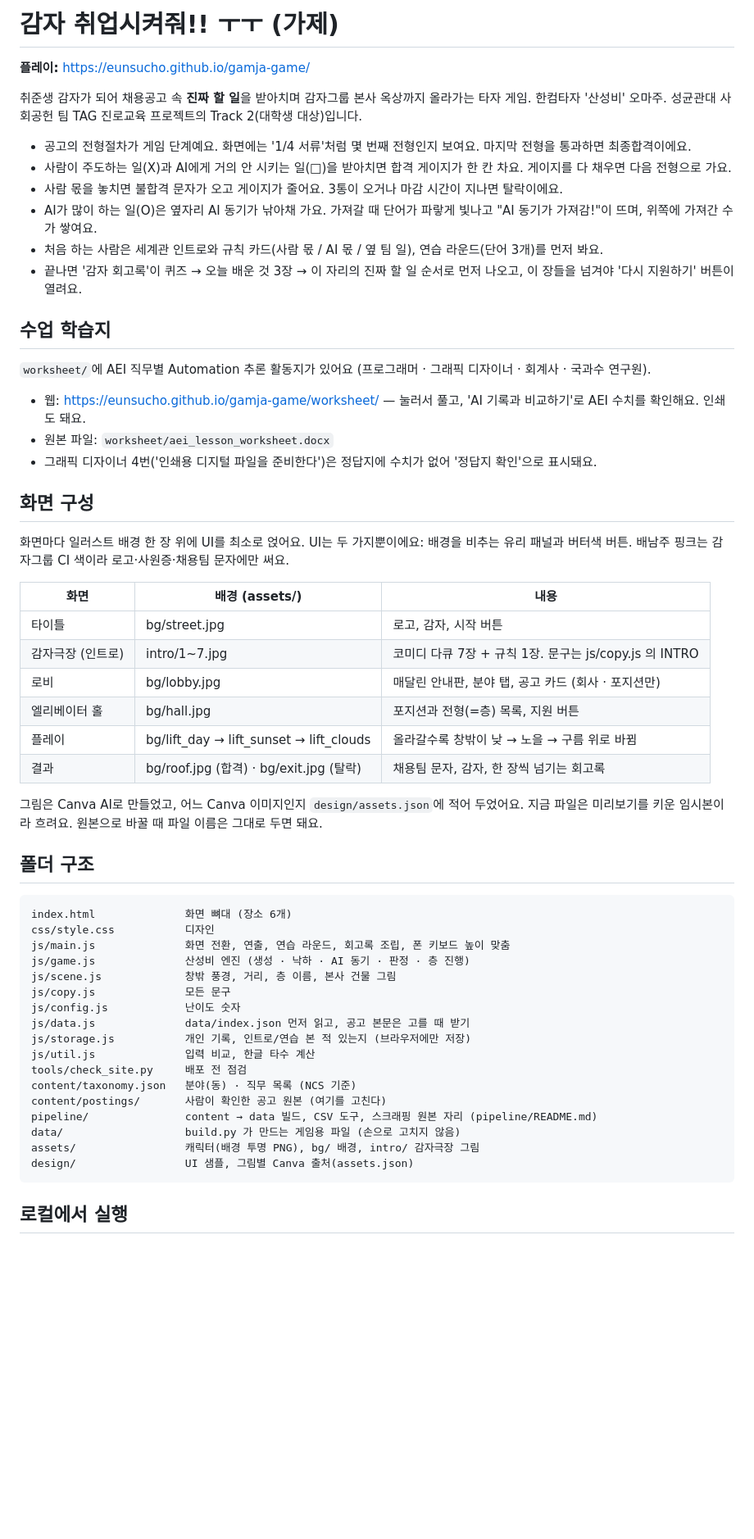
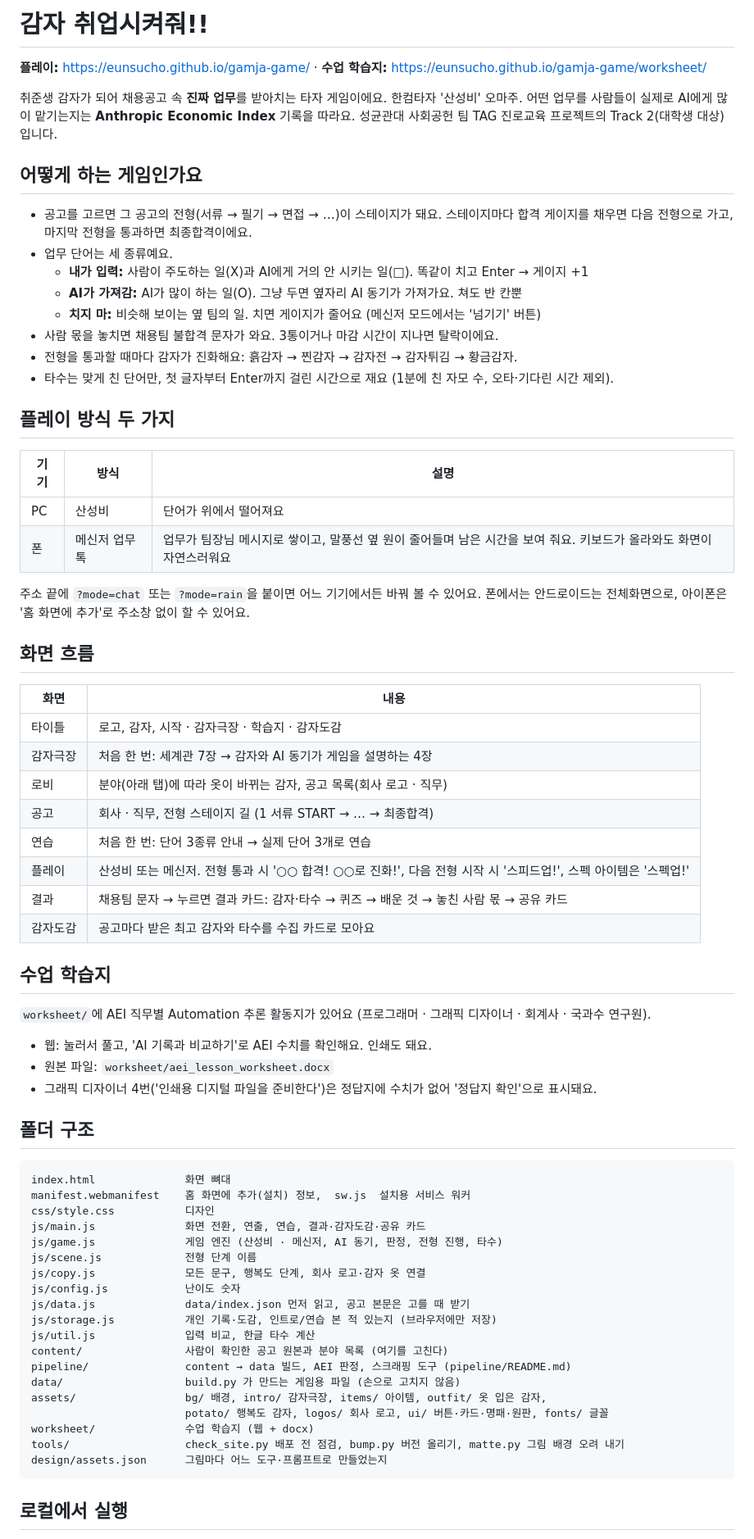
Before and after one commit to eunsucho/gamja-game, a Markdown page: README.md, the part around one of its changes. Shown at 82% size. Rendered like a GitHub page; blank space fills up the shorter version.

Commit message:
README를 지금 게임에 맞게: 단어 3종류·두 플레이 방식·화면 흐름·폴더·그림 출처·할 일
Co-Authored-By: Claude Opus 5.5 <noreply@anthropic.com>
Claude-Session: https://claude.ai/code/session_01HRYFeh5TH35WFdcDgVKSES

````diff
--- a/README.md
+++ b/README.md
@@ -1,60 +1,75 @@
-# 감자 취업시켜줘!! ㅜㅜ (가제)
+# 감자 취업시켜줘!!
 
-**플레이:** https://eunsucho.github.io/gamja-game/
+**플레이:** https://eunsucho.github.io/gamja-game/ · **수업 학습지:** https://eunsucho.github.io/gamja-game/worksheet/
 
-취준생 감자가 되어 채용공고 속 **진짜 할 일**을 받아치며 감자그룹 본사 옥상까지 올라가는 타자 게임. 한컴타자 '산성비' 오마주.
+취준생 감자가 되어 채용공고 속 **진짜 업무**를 받아치는 타자 게임이에요. 한컴타자 '산성비' 오마주.
+어떤 업무를 사람들이 실제로 AI에게 많이 맡기는지는 **Anthropic Economic Index** 기록을 따라요.
 성균관대 사회공헌 팀 TAG 진로교육 프로젝트의 Track 2(대학생 대상)입니다.
 
-- 공고의 전형절차가 게임 단계예요. 화면에는 '1/4 서류'처럼 몇 번째 전형인지 보여요. 마지막 전형을 통과하면 최종합격이에요.
-- 사람이 주도하는 일(X)과 AI에게 거의 안 시키는 일(□)을 받아치면 합격 게이지가 한 칸 차요. 게이지를 다 채우면 다음 전형으로 가요.
-- 사람 몫을 놓치면 불합격 문자가 오고 게이지가 줄어요. 3통이 오거나 마감 시간이 지나면 탈락이에요.
-- AI가 많이 하는 일(O)은 옆자리 AI 동기가 낚아채 가요. 가져갈 때 단어가 파랗게 빛나고 "AI 동기가 가져감!"이 뜨며, 위쪽에 가져간 수가 쌓여요.
-- 처음 하는 사람은 세계관 인트로와 규칙 카드(사람 몫 / AI 몫 / 옆 팀 일), 연습 라운드(단어 3개)를 먼저 봐요.
-- 끝나면 '감자 회고록'이 퀴즈 → 오늘 배운 것 3장 → 이 자리의 진짜 할 일 순서로 먼저 나오고, 이 장들을 넘겨야 '다시 지원하기' 버튼이 열려요.
+## 어떻게 하는 게임인가요
+
+- 공고를 고르면 그 공고의 전형(서류 → 필기 → 면접 → …)이 스테이지가 돼요. 스테이지마다 합격 게이지를 채우면 다음 전형으로 가고, 마지막 전형을 통과하면 최종합격이에요.
+- 업무 단어는 세 종류예요.
+  - **내가 입력:** 사람이 주도하는 일(X)과 AI에게 거의 안 시키는 일(□). 똑같이 치고 Enter → 게이지 +1
+  - **AI가 가져감:** AI가 많이 하는 일(O). 그냥 두면 옆자리 AI 동기가 가져가요. 쳐도 반 칸뿐
+  - **치지 마:** 비슷해 보이는 옆 팀의 일. 치면 게이지가 줄어요 (메신저 모드에서는 '넘기기' 버튼)
+- 사람 몫을 놓치면 채용팀 불합격 문자가 와요. 3통이거나 마감 시간이 지나면 탈락이에요.
+- 전형을 통과할 때마다 감자가 진화해요: 흙감자 → 찐감자 → 감자전 → 감자튀김 → 황금감자.
+- 타수는 맞게 친 단어만, 첫 글자부터 Enter까지 걸린 시간으로 재요 (1분에 친 자모 수, 오타·기다린 시간 제외).
+
+## 플레이 방식 두 가지
+
+| 기기 | 방식 | 설명 |
+|---|---|---|
+| PC | 산성비 | 단어가 위에서 떨어져요 |
+| 폰 | 메신저 업무톡 | 업무가 팀장님 메시지로 쌓이고, 말풍선 옆 원이 줄어들며 남은 시간을 보여 줘요. 키보드가 올라와도 화면이 자연스러워요 |
+
+주소 끝에 `?mode=chat` 또는 `?mode=rain`을 붙이면 어느 기기에서든 바꿔 볼 수 있어요.
+폰에서는 안드로이드는 전체화면으로, 아이폰은 '홈 화면에 추가'로 주소창 없이 할 수 있어요.
+
+## 화면 흐름
+
+| 화면 | 내용 |
+|---|---|
+| 타이틀 | 로고, 감자, 시작 · 감자극장 · 학습지 · 감자도감 |
+| 감자극장 | 처음 한 번: 세계관 7장 → 감자와 AI 동기가 게임을 설명하는 4장 |
+| 로비 | 분야(아래 탭)에 따라 옷이 바뀌는 감자, 공고 목록(회사 로고 · 직무) |
+| 공고 | 회사 · 직무, 전형 스테이지 길 (1 서류 START → … → 최종합격) |
+| 연습 | 처음 한 번: 단어 3종류 안내 → 실제 단어 3개로 연습 |
+| 플레이 | 산성비 또는 메신저. 전형 통과 시 '○○ 합격! ○○로 진화!', 다음 전형 시작 시 '스피드업!', 스펙 아이템은 '스펙업!' |
+| 결과 | 채용팀 문자 → 누르면 결과 카드: 감자·타수 → 퀴즈 → 배운 것 → 놓친 사람 몫 → 공유 카드 |
+| 감자도감 | 공고마다 받은 최고 감자와 타수를 수집 카드로 모아요 |
 
 ## 수업 학습지
 
 `worksheet/`에 AEI 직무별 Automation 추론 활동지가 있어요 (프로그래머 · 그래픽 디자이너 · 회계사 · 국과수 연구원).
 
-- 웹: https://eunsucho.github.io/gamja-game/worksheet/ — 눌러서 풀고, 'AI 기록과 비교하기'로 AEI 수치를 확인해요. 인쇄도 돼요.
+- 웹: 눌러서 풀고, 'AI 기록과 비교하기'로 AEI 수치를 확인해요. 인쇄도 돼요.
 - 원본 파일: `worksheet/aei_lesson_worksheet.docx`
 - 그래픽 디자이너 4번('인쇄용 디지털 파일을 준비한다')은 정답지에 수치가 없어 '정답지 확인'으로 표시돼요.
-
-## 화면 구성
-
-화면마다 일러스트 배경 한 장 위에 UI를 최소로 얹어요. UI는 두 가지뿐이에요: 배경을 비추는 유리 패널과 버터색 버튼. 배남주 핑크는 감자그룹 CI 색이라 로고·사원증·채용팀 문자에만 써요.
-
-| 화면 | 배경 (assets/) | 내용 |
-|---|---|---|
-| 타이틀 | bg/street.jpg | 로고, 감자, 시작 버튼 |
-| 감자극장 (인트로) | intro/1~7.jpg | 코미디 다큐 7장 + 규칙 1장. 문구는 js/copy.js 의 INTRO |
-| 로비 | bg/lobby.jpg | 매달린 안내판, 분야 탭, 공고 카드 (회사 · 포지션만) |
-| 엘리베이터 홀 | bg/hall.jpg | 포지션과 전형(=층) 목록, 지원 버튼 |
-| 플레이 | bg/lift_day → lift_sunset → lift_clouds | 올라갈수록 창밖이 낮 → 노을 → 구름 위로 바뀜 |
-| 결과 | bg/roof.jpg (합격) · bg/exit.jpg (탈락) | 채용팀 문자, 감자, 한 장씩 넘기는 회고록 |
-
-그림은 Canva AI로 만들었고, 어느 Canva 이미지인지 `design/assets.json`에 적어 두었어요. 지금 파일은 미리보기를 키운 임시본이라 흐려요. 원본으로 바꿀 때 파일 이름은 그대로 두면 돼요.
 
 ## 폴더 구조
 
 ```
-index.html              화면 뼈대 (장소 6개)
+index.html              화면 뼈대
+manifest.webmanifest    홈 화면에 추가(설치) 정보,  sw.js  설치용 서비스 워커
 css/style.css           디자인
-js/main.js              화면 전환, 연출, 연습 라운드, 회고록 조립, 폰 키보드 높이 맞춤
-js/game.js              산성비 엔진 (생성 · 낙하 · AI 동기 · 판정 · 층 진행)
-js/scene.js             창밖 풍경, 거리, 층 이름, 본사 건물 그림
-js/copy.js              모든 문구
+js/main.js              화면 전환, 연출, 연습, 결과·감자도감·공유 카드
+js/game.js              게임 엔진 (산성비 · 메신저, AI 동기, 판정, 전형 진행, 타수)
+js/scene.js             전형 단계 이름
+js/copy.js              모든 문구, 행복도 단계, 회사 로고·감자 옷 연결
 js/config.js            난이도 숫자
 js/data.js              data/index.json 먼저 읽고, 공고 본문은 고를 때 받기
-js/storage.js           개인 기록, 인트로/연습 본 적 있는지 (브라우저에만 저장)
+js/storage.js           개인 기록·도감, 인트로/연습 본 적 있는지 (브라우저에만 저장)
 js/util.js              입력 비교, 한글 타수 계산
-tools/check_site.py     배포 전 점검
-content/taxonomy.json   분야(동) · 직무 목록 (NCS 기준)
-content/postings/       사람이 확인한 공고 원본 (여기를 고친다)
-pipeline/               content → data 빌드, CSV 도구, 스크래핑 원본 자리 (pipeline/README.md)
+content/                사람이 확인한 공고 원본과 분야 목록 (여기를 고친다)
+pipeline/               content → data 빌드, AEI 판정, 스크래핑 도구 (pipeline/README.md)
 data/                   build.py 가 만드는 게임용 파일 (손으로 고치지 않음)
-assets/                 캐릭터(배경 투명 PNG), bg/ 배경, intro/ 감자극장 그림
-design/                 UI 샘플, 그림별 Canva 출처(assets.json)
+assets/                 bg/ 배경, intro/ 감자극장, items/ 아이템, outfit/ 옷 입은 감자,
+                        potato/ 행복도 감자, logos/ 회사 로고, ui/ 버튼·카드·명패·원판, fonts/ 글꼴
+worksheet/              수업 학습지 (웹 + docx)
+tools/                  check_site.py 배포 전 점검, bump.py 버전 올리기, matte.py 그림 배경 오려 내기
+design/assets.json      그림마다 어느 도구·프롬프트로 만들었는지
 ```
 
 ## 로컬에서 실행
````
Also changed, not shown: other parts of README.md (+11 -11 lines).
